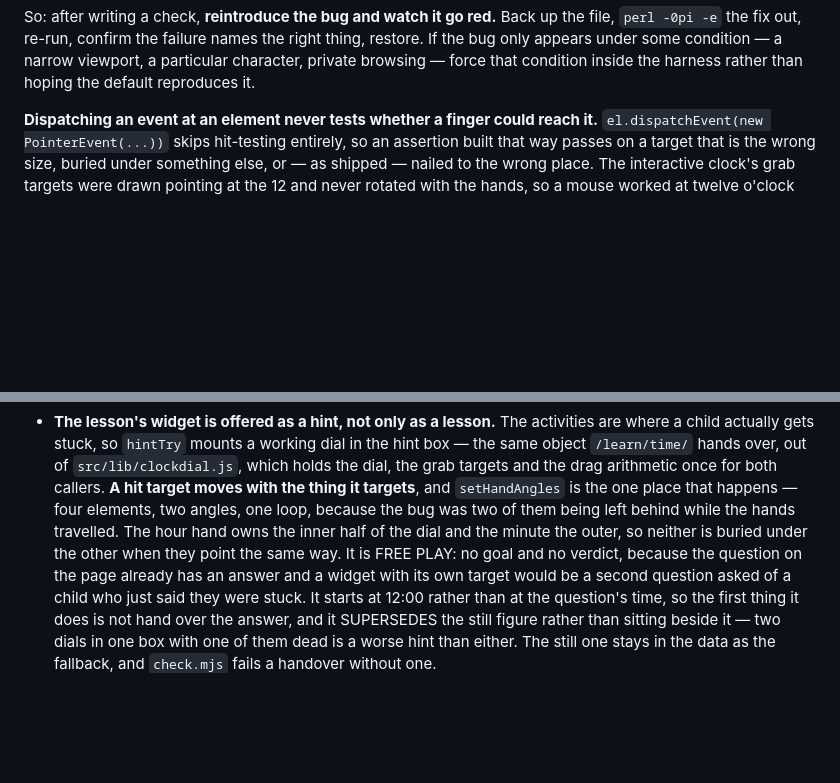
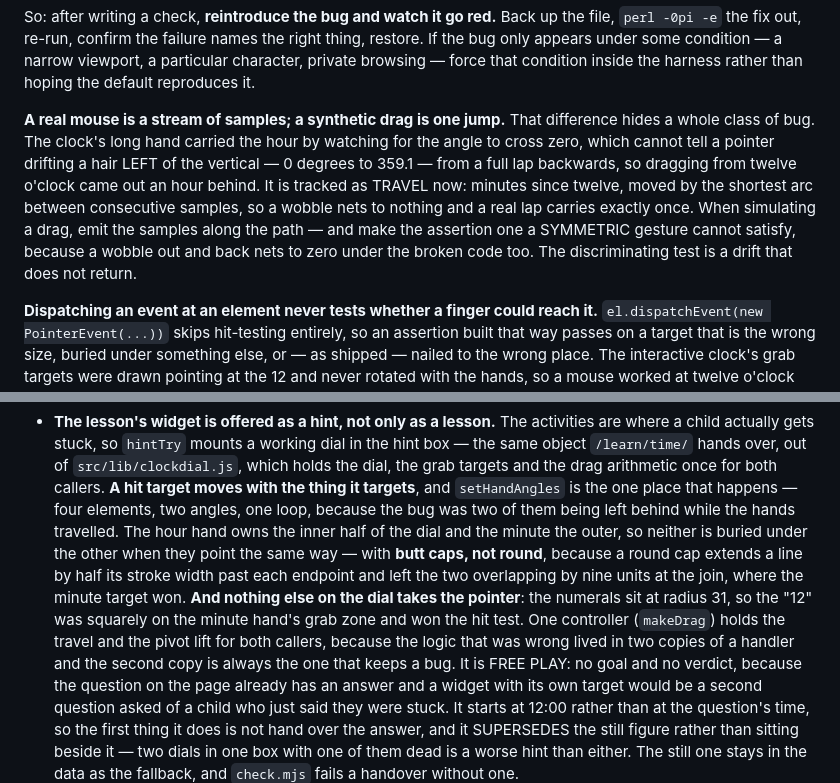
Before and after one commit to yeatmanlab/izzimath, a Markdown page: CLAUDE.md, 2 parts joined by grey strips. Drawn GitHub-style; blank space fills up the shorter version.

Commit message:
Write down what the real mouse found
The three traps from the clock fix, in the notes: a round stroke cap extends a
line past its endpoint and re-overlaps targets that were made adjacent; the
dial's own numerals win a hit test against the hand underneath them; and a real
mouse is a stream of samples where a synthetic drag is one jump, which is what
let boundary detection on a wrapped angle survive 535 green checks.

The last one carries the test lesson: a symmetric wobble nets to zero under the
broken code too, so the discriminating gesture is a drift that does not return.

Co-Authored-By: Claude Opus 5 <noreply@anthropic.com>

```diff
--- a/CLAUDE.md
+++ b/CLAUDE.md
@@ -77,6 +77,18 @@ the file, `perl -0pi -e` the fix out, re-run, confirm the failure names the righ
 thing, restore. If the bug only appears under some condition — a narrow viewport,
 a particular character, private browsing — force that condition inside the
 harness rather than hoping the default reproduces it.
+
+**A real mouse is a stream of samples; a synthetic drag is one jump.** That
+difference hides a whole class of bug. The clock's long hand carried the hour by
+watching for the angle to cross zero, which cannot tell a pointer drifting a
+hair LEFT of the vertical — 0 degrees to 359.1 — from a full lap backwards, so
+dragging from twelve o'clock came out an hour behind. It is tracked as TRAVEL
+now: minutes since twelve, moved by the shortest arc between consecutive
+samples, so a wobble nets to nothing and a real lap carries exactly once. When
+simulating a drag, emit the samples along the path — and make the assertion one
+a SYMMETRIC gesture cannot satisfy, because a wobble out and back nets to zero
+under the broken code too. The discriminating test is a drift that does not
+return.
 
 **Dispatching an event at an element never tests whether a finger could reach
 it.** `el.dispatchEvent(new PointerEvent(...))` skips hit-testing entirely, so
@@ -323,7 +335,14 @@ already exist, and a routine only needs a `ui` the registry knows.
   two angles, one loop, because the bug was two of them being left behind while
   the hands travelled. The hour hand owns the inner half of the dial and the
   minute the outer, so neither is buried under the other when they point the
-  same way. It is FREE PLAY: no goal and no verdict,
+  same way — with **butt caps, not round**, because a round cap extends a line by
+  half its stroke width past each endpoint and left the two overlapping by nine
+  units at the join, where the minute target won. **And nothing else on the dial
+  takes the pointer**: the numerals sit at radius 31, so the "12" was squarely
+  on the minute hand's grab zone and won the hit test. One controller
+  (`makeDrag`) holds the travel and the pivot lift for both callers, because the
+  logic that was wrong lived in two copies of a handler and the second copy is
+  always the one that keeps a bug. It is FREE PLAY: no goal and no verdict,
   because the question on the page already has an answer and a widget with its
   own target would be a second question asked of a child who just said they were
   stuck. It starts at 12:00 rather than at the question's time, so the first
```
